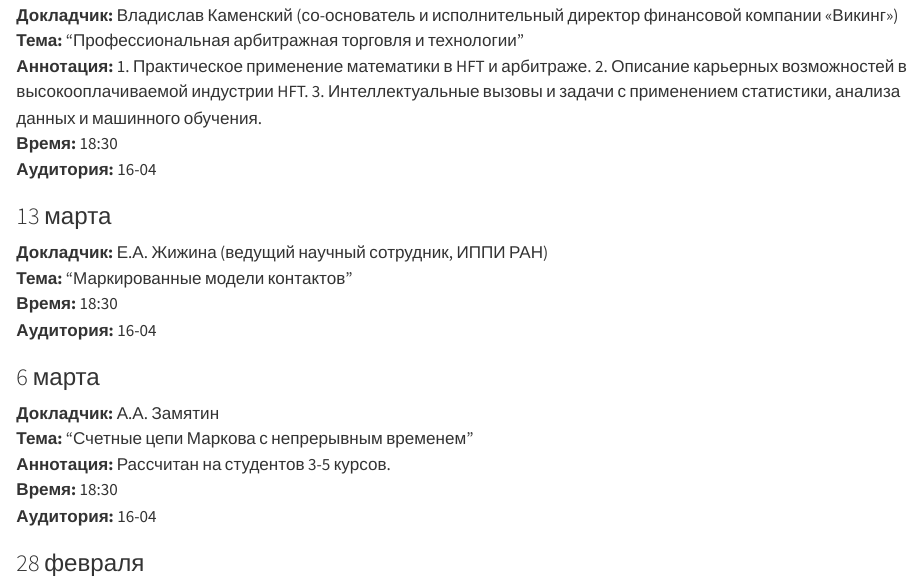
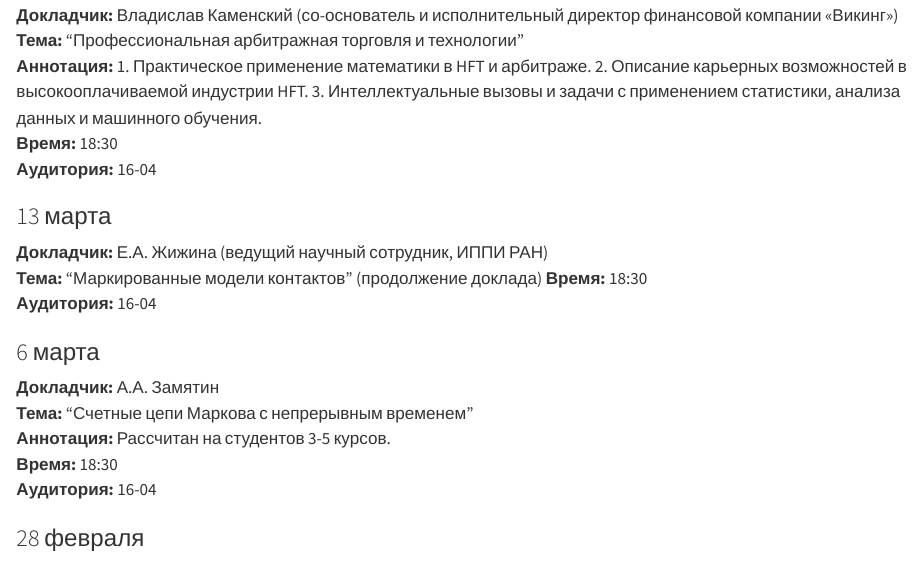
Before and after one commit to ElmiraYuK/LaRandSysLab, a Quarto document (index.qmd): the page in a window 1100 px wide, from 1690 px down. Rendered offline with R 4.5, knitr and Pandoc in place of Quarto, with nearby package versions.

Commit message:
Обновление страниц с рендерингом в папку docs

```diff
--- a/index.qmd
+++ b/index.qmd
@@ -73,7 +73,7 @@
 
 ### 13 марта
 **Докладчик:** Е.А. Жижина (ведущий научный сотрудник, ИППИ РАН)
-**Тема:** "Маркированные модели контактов"
+**Тема:** "Маркированные модели контактов" (продолжение доклада)
 **Время:** 18:30
 **Аудитория:** 16-04
 
```
Also changed, not shown: docs/search.json, 1 other file.
